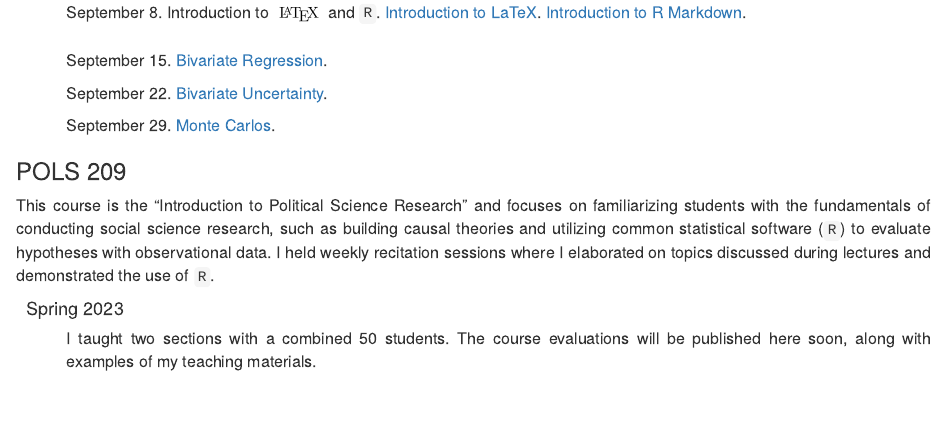
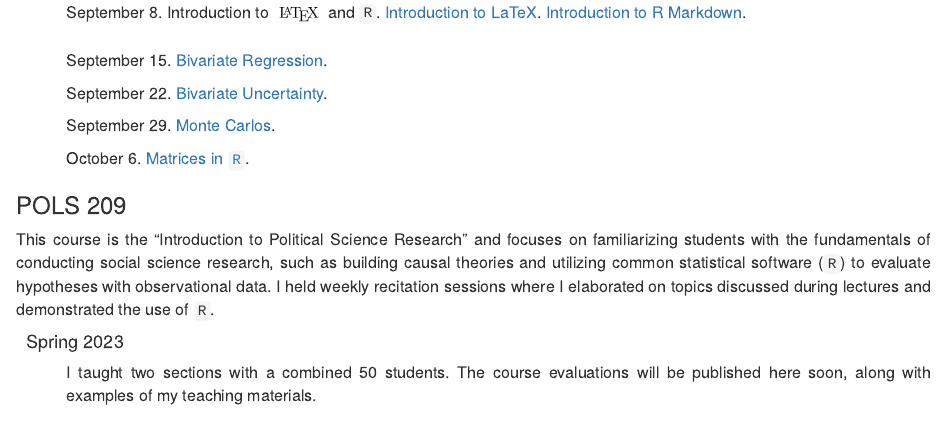
Before and after one commit to nnray/nnray.github.io, an R Markdown document (teaching.Rmd): the page in a window 1100 px wide, from 360 px down. The pictures show the output file teaching.html that the author committed with the source, opened offline; library style sheets and scripts come from the installed R packages.

Commit message:
october 6

```diff
--- a/teaching.Rmd
+++ b/teaching.Rmd
@@ -29,6 +29,8 @@ title: "&#32;"
     </p>
     <p align="justify" style="font-size:16px;margin-left: 50px;"> September 29. <a href=September_29.zip> Monte Carlos</a>.
     </p>
+    <p align="justify" style="font-size:16px;margin-left: 50px;"> October 6. <a href=October_6.zip> Matrices in `R`</a>.
+    </p>
     <h3> POLS 209 </h3>
     <p align="justify" style="font-size:16px;"> This course is the "Introduction to Political Science Research" and focuses on familiarizing students with the fundamentals of conducting social science research, such as building causal theories and utilizing common statistical software (`R`) to evaluate hypotheses with observational data. I held weekly recitation sessions where I elaborated on topics discussed during lectures and demonstrated the use of `R`. </p>
     <h4 style="margin-left: 10px;"> Spring 2023 </h4>
```
Also changed, not shown: teaching.html, 1 other file.
